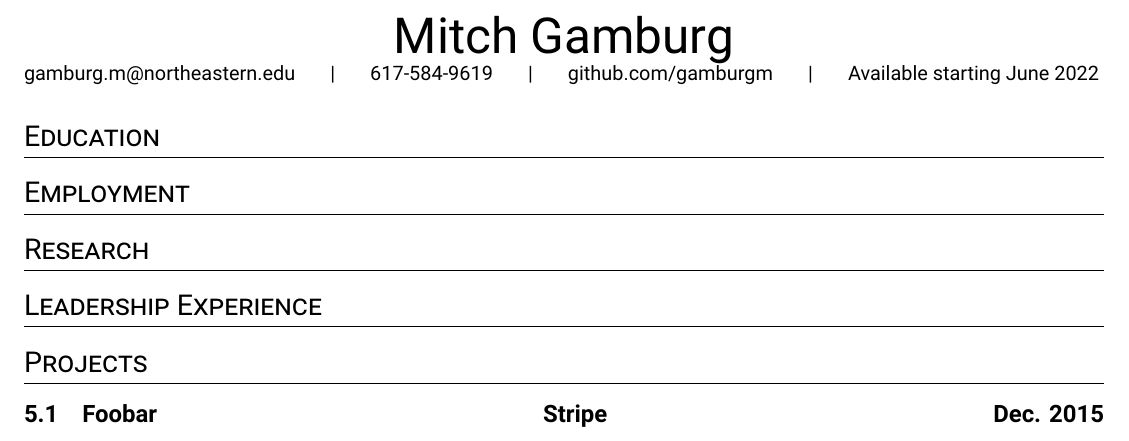
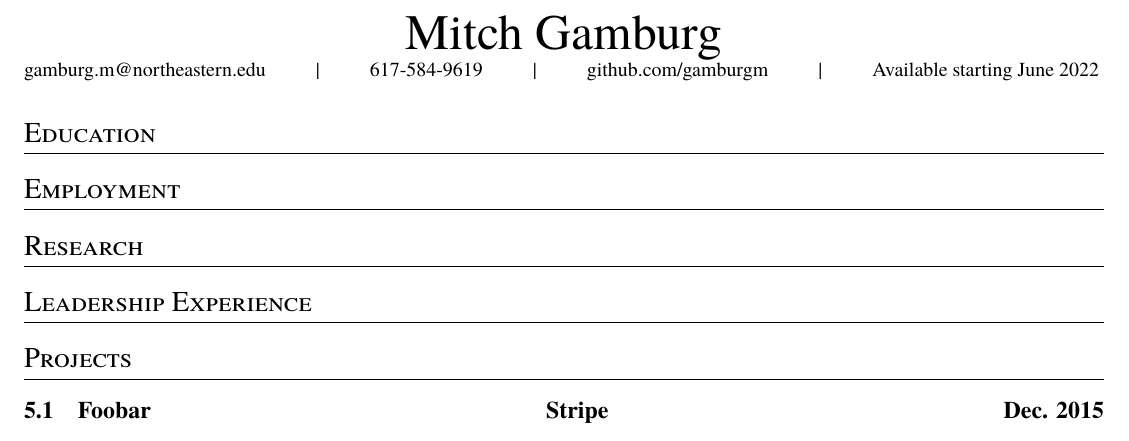
Before and after one commit to gamburgm/Resume, a LaTeX CV (resume.tex): part of the page, cut so that both start at the same text. Compiled offline with XeLaTeX; a missing font is replaced by an installed copy or a similar font.

Commit message:
pick a better font, change later (Helvetica Neue if I can get the whole thing)

```diff
--- a/resume.tex
+++ b/resume.tex
@@ -1,11 +1,12 @@
 \documentclass{resume}
 \geometry{margin=0.5in}
 \usepackage{fontspec}
-\setmainfont{Roboto}
+\setmainfont{Century}
 
 \begin{document}
 
 \name{Mitch Gamburg}
+
 \info{gamburg.m@northeastern.edu}{617-584-9619}{github.com/gamburgm}{Available starting June 2022}
 
 \section{Education}
```
